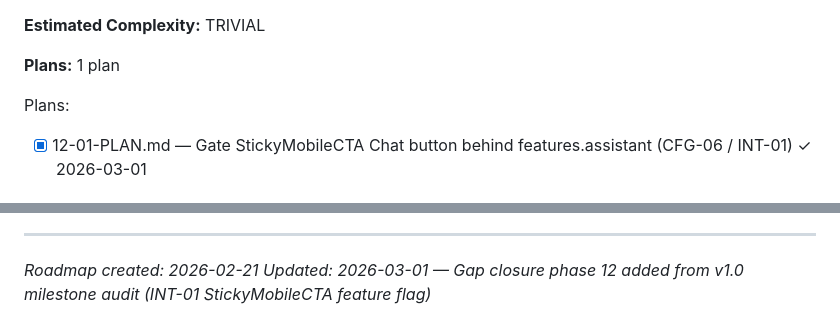
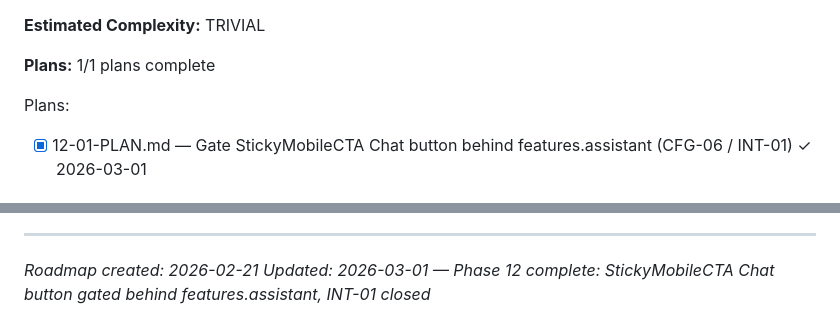
Before and after one commit to scott29kelly/home-services-template, a Markdown page: .planning/ROADMAP.md, 2 parts joined by grey strips. GitHub-like rendering.

Commit message:
docs(phase-12): complete phase execution — verification passed, roadmap updated
Co-Authored-By: Claude Opus 4.6 <noreply@anthropic.com>

```diff
--- a/.planning/ROADMAP.md
+++ b/.planning/ROADMAP.md
@@ -460,7 +460,7 @@ Plans:
 
 **Estimated Complexity:** TRIVIAL
 
-**Plans:** 1 plan
+**Plans:** 1/1 plans complete
 
 Plans:
 - [x] 12-01-PLAN.md — Gate StickyMobileCTA Chat button behind features.assistant (CFG-06 / INT-01) ✓ 2026-03-01
@@ -528,4 +528,4 @@ Phase 11 ───────────────────────
 ---
 
 *Roadmap created: 2026-02-21*
-*Updated: 2026-03-01 — Gap closure phase 12 added from v1.0 milestone audit (INT-01 StickyMobileCTA feature flag)*
+*Updated: 2026-03-01 — Phase 12 complete: StickyMobileCTA Chat button gated behind features.assistant, INT-01 closed*
```
Also changed, not shown: 1 other file.
